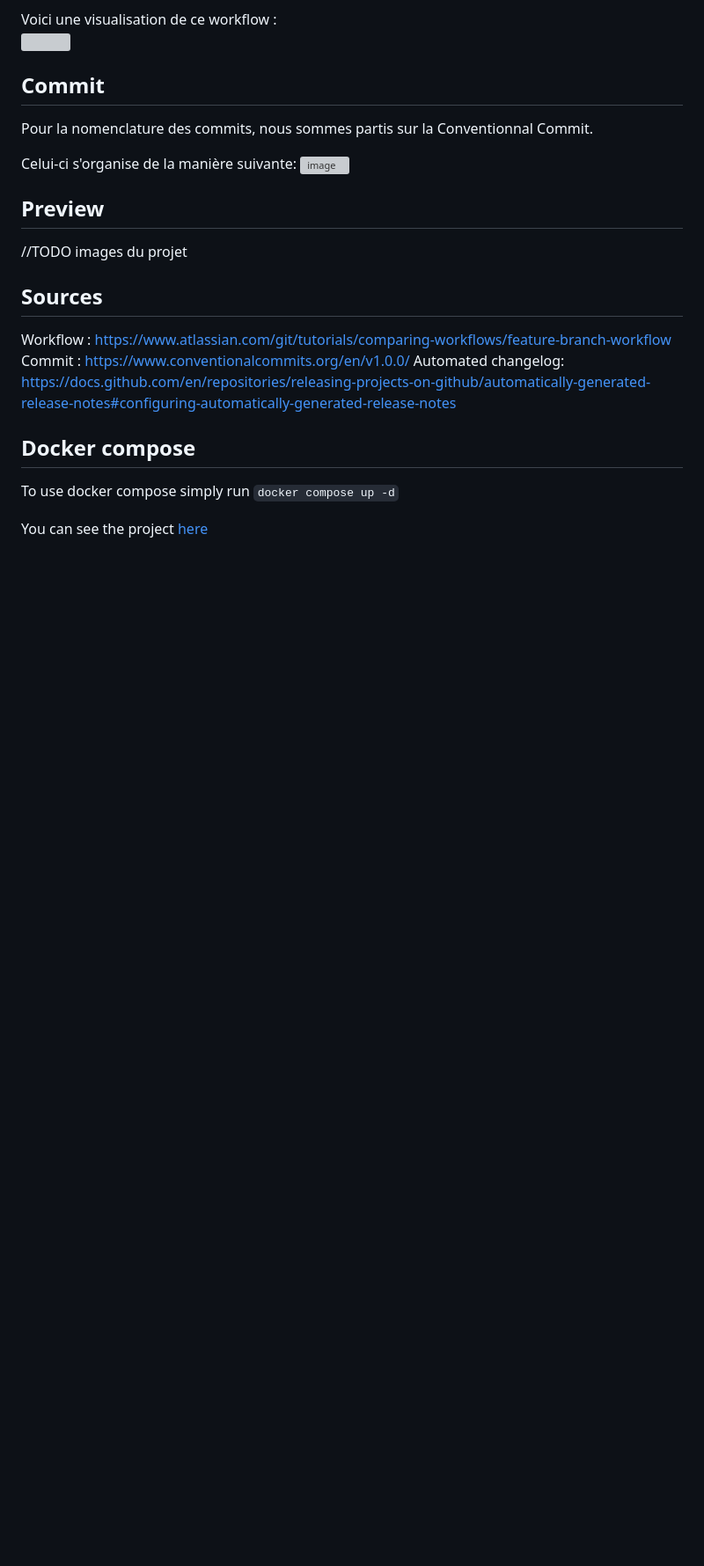
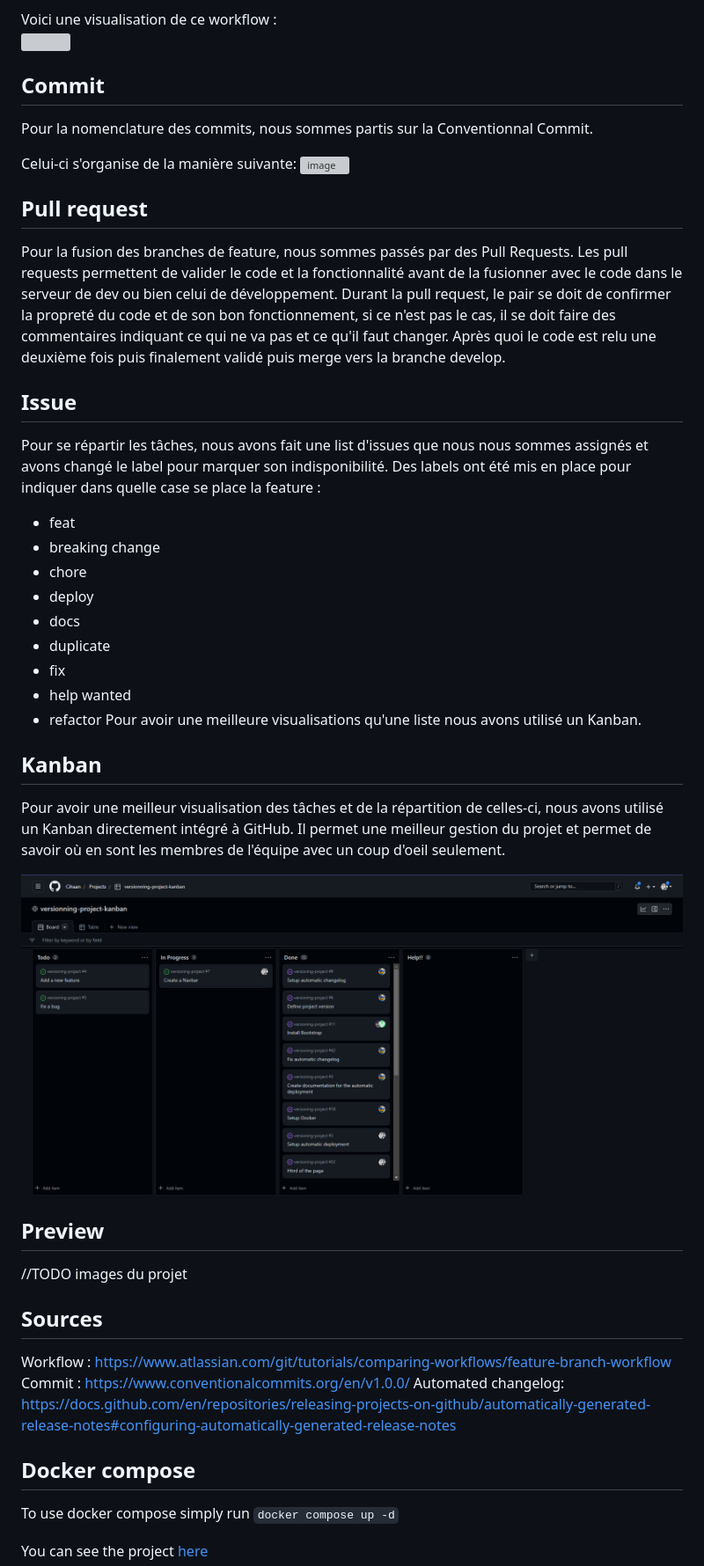
Before and after one commit to Cihaan/versioning-project, a Markdown page: README.md, the part around the change. Shown: that part at 88% size. Rendered like a GitHub page; pictures changed too: assets/kanban.png (added); blank space fills up the shorter version; grey boxes are pictures that could not be loaded.

Commit message:
docs: complete readme

```diff
--- a/README.md
+++ b/README.md
@@ -18,6 +18,27 @@ Pour la nomenclature des commits, nous sommes partis sur la Conventionnal Commit
 Celui-ci s'organise de la manière suivante:
 ![image](https://user-images.githubusercontent.com/80070465/198224157-e0509863-037c-4bb2-bdff-c40560dee81c.png)
 
+## Pull request
+Pour la fusion des branches de feature, nous sommes passés par des Pull Requests. Les pull requests permettent de valider le code et la fonctionnalité avant de la fusionner avec le code dans le serveur de dev ou bien celui de développement. Durant la pull request, le pair se doit de confirmer la propreté du code et de son bon fonctionnement, si ce n'est pas le cas, il se doit faire des commentaires indiquant ce qui ne va pas et ce qu'il faut changer. Après quoi le code est relu une deuxième fois puis finalement validé puis merge vers la branche develop.
+
+## Issue
+Pour se répartir les tâches, nous avons fait une list d'issues que nous nous sommes assignés et avons changé le label pour marquer son indisponibilité. Des labels ont été mis en place pour indiquer dans quelle case se place la feature :
+- feat
+- breaking change
+- chore
+- deploy
+- docs
+- duplicate
+- fix
+- help wanted
+- refactor
+Pour avoir une meilleure visualisations qu'une liste nous avons utilisé un Kanban.
+
+## Kanban
+Pour avoir une meilleur visualisation des tâches et de la répartition de celles-ci, nous avons utilisé un Kanban directement intégré à GitHub. Il permet une meilleur gestion du projet et permet de savoir où en sont les membres de l'équipe avec un coup d'oeil seulement.
+
+![image](./assets//kanban.png)
+
 ## Preview
 //TODO images du projet
 
```
